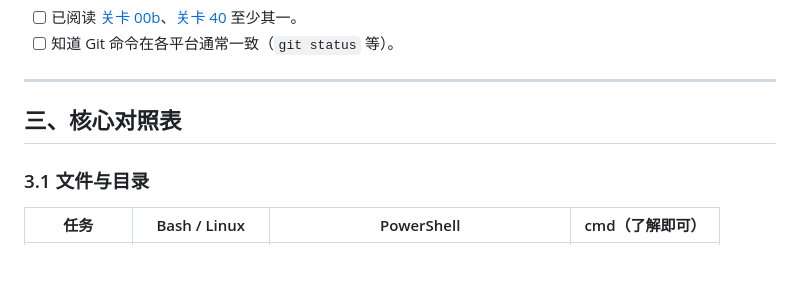
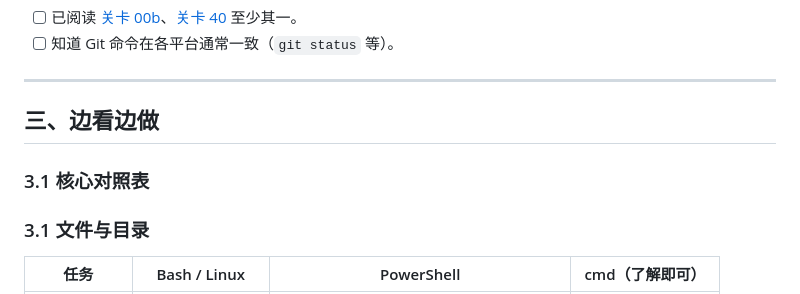
Before and after one commit to AlexanderJ-Carter/Git-Workflow-Lab, a Markdown page: docs/lesson-41-cli-cross-platform.md, the part around the change. Rendered like a GitHub page; blank space fills up the shorter version.

Commit message:
fix(docs): lesson-41 section heading for CI lesson check
Co-authored-by: Alexander <haoyu6huang@gmail.com>

```diff
--- a/docs/lesson-41-cli-cross-platform.md
+++ b/docs/lesson-41-cli-cross-platform.md
@@ -28,7 +28,9 @@
 
 ---
 
-## 三、核心对照表
+## 三、边看边做
+
+### 3.1 核心对照表
 
 ### 3.1 文件与目录
 
```
